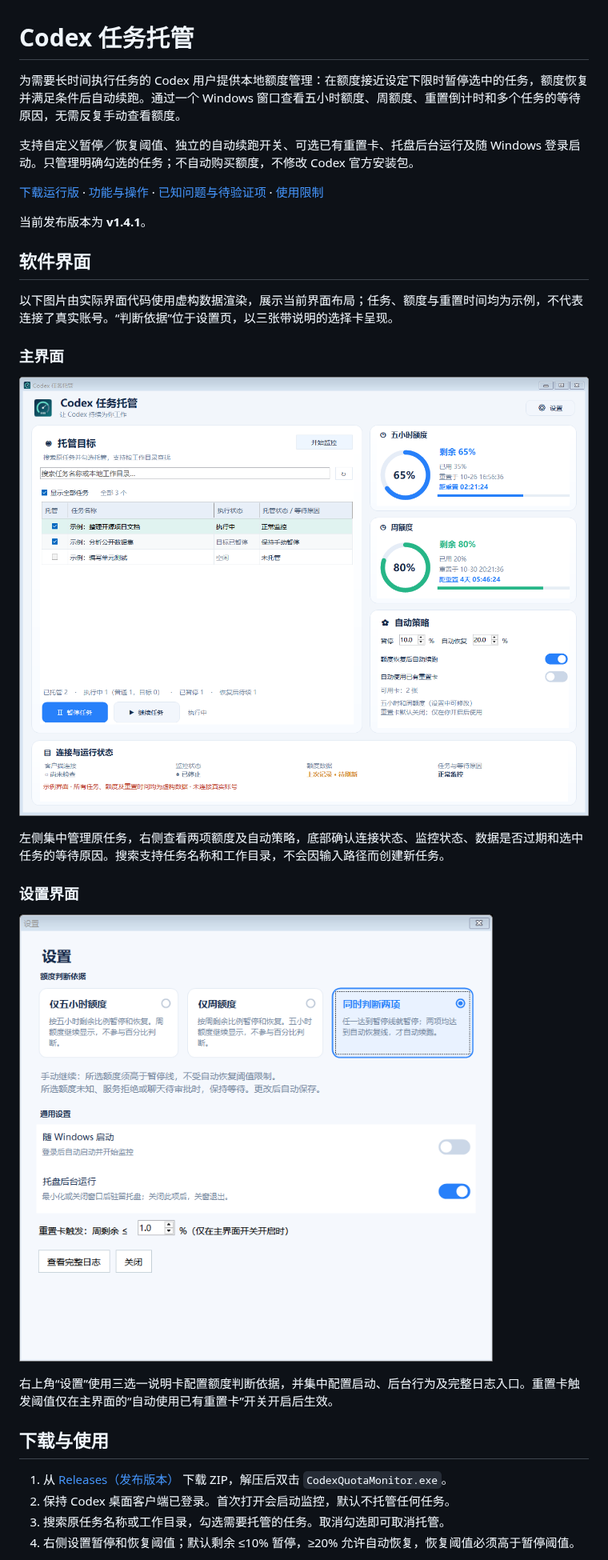
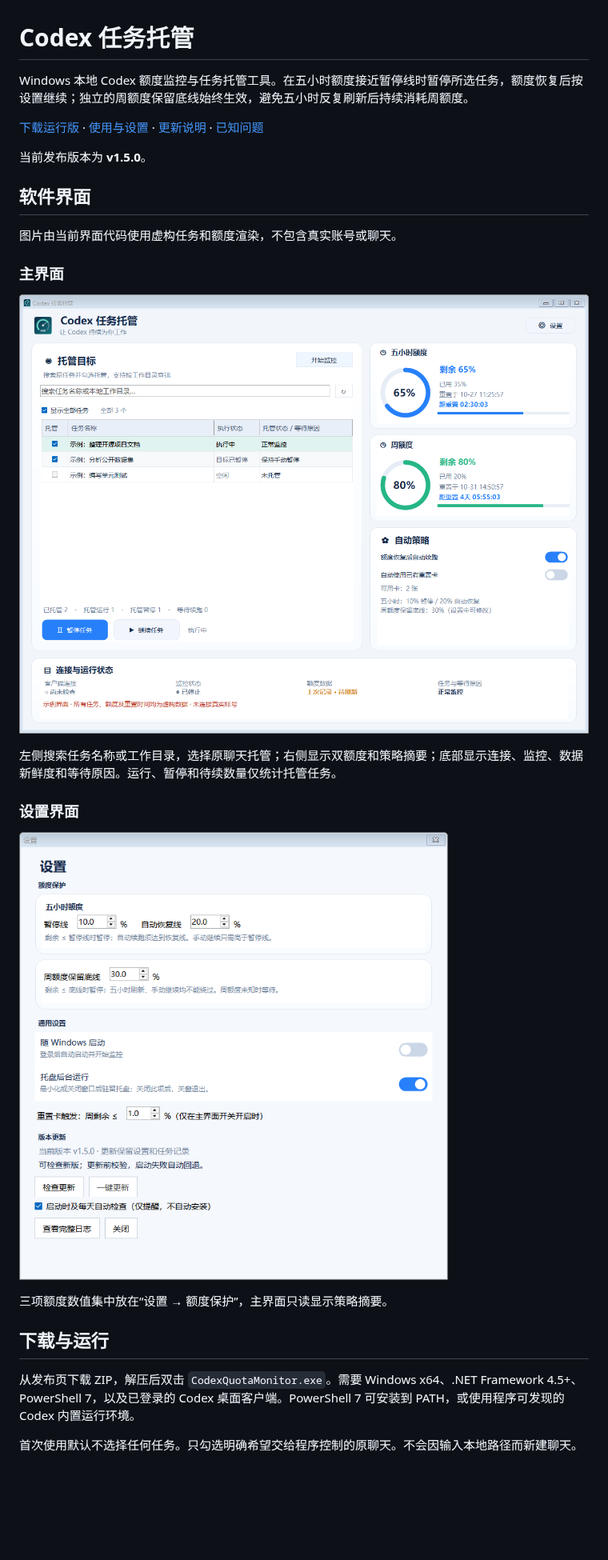
Before and after one commit to jiyan1989/codex-quota-manager, a Markdown page: README.md, the part around one of its changes. Shown at 80% size. GitHub-like rendering; pictures changed too: docs/images/main-window.png, docs/images/settings-window.png; blank space fills up the shorter version.

Commit message:
Add independent weekly quota floor, focused settings and verified in-app updates

```diff
--- a/README.md
+++ b/README.md
@@ -1,16 +1,14 @@
 # Codex 任务托管
 
-为需要长时间执行任务的 Codex 用户提供本地额度管理：在额度接近设定下限时暂停选中的任务，额度恢复并满足条件后自动续跑。通过一个 Windows 窗口查看五小时额度、周额度、重置倒计时和多个任务的等待原因，无需反复手动查看额度。
+Windows 本地 Codex 额度监控与任务托管工具。在五小时额度接近暂停线时暂停所选任务，额度恢复后按设置继续；独立的周额度保留底线始终生效，避免五小时反复刷新后持续消耗周额度。
 
-支持自定义暂停／恢复阈值、独立的自动续跑开关、可选已有重置卡、托盘后台运行及随 Windows 登录启动。只管理明确勾选的任务；不自动购买额度，不修改 Codex 官方安装包。
+[下载运行版](https://github.com/jiyan1989/codex-quota-manager/releases/latest) · [使用与设置](#使用与设置) · [更新说明](docs/updates.md) · [已知问题](docs/known-issues.md)
 
-[下载运行版](https://github.com/jiyan1989/codex-quota-manager/releases/latest) · [功能与操作](#功能与操作) · [已知问题与待验证项](docs/known-issues.md) · [使用限制](#限制)
-
-当前发布版本为 **v1.4.1**。
+当前发布版本为 **v1.5.0**。
 
 ## 软件界面
 
-以下图片由实际界面代码使用虚构数据渲染，展示当前界面布局；任务、额度与重置时间均为示例，不代表连接了真实账号。“判断依据”位于设置页，以三张带说明的选择卡呈现。
+图片由当前界面代码使用虚构任务和额度渲染，不包含真实账号或聊天。
 
 ### 主界面
 
@@ -18,5 +16,5 @@
 
-左侧集中管理原任务，右侧查看两项额度及自动策略，底部确认连接状态、监控状态、数据是否过期和选中任务的等待原因。搜索支持任务名称和工作目录，不会因输入路径而创建新任务。
+左侧搜索任务名称或工作目录，选择原聊天托管；右侧显示双额度和策略摘要；底部显示连接、监控、数据新鲜度和等待原因。运行、暂停和待续数量仅统计托管任务。
 
 ### 设置界面
 
@@ -24,11 +22,9 @@
 
-右上角“设置”使用三选一说明卡配置额度判断依据，并集中配置启动、后台行为及完整日志入口。重置卡触发阈值仅在主界面的“自动使用已有重置卡”开关开启后生效。
+三项额度数值集中放在“设置 → 额度保护”，主界面只读显示策略摘要。
 
+## 下载与运行
 
-## 下载与使用
+从发布页下载 ZIP，解压后双击 `CodexQuotaMonitor.exe`。需要 Windows x64、.NET Framework 4.5+、PowerShell 7，以及已登录的 Codex 桌面客户端。PowerShell 7 可安装到 PATH，或使用程序可发现的 Codex 内置运行环境。
 
-1. 从 [Releases（发布版本）](https://github.com/jiyan1989/codex-quota-manager/releases/latest) 下载 ZIP，解压后双击 `CodexQuotaMonitor.exe`。
-2. 保持 Codex 桌面客户端已登录。首次打开会启动监控，默认不托管任何任务。
-3. 搜索原任务名称或工作目录，勾选需要托管的任务。取消勾选即可取消托管。
-4. 右侧设置暂停和恢复阈值；默认剩余 ≤10% 暂停，≥20% 允许自动恢复，恢复阈值必须高于暂停阈值。
+首次使用默认不选择任何任务。只勾选明确希望交给程序控制的原聊天。不会因输入本地路径而新建聊天。
 
```
Also changed, not shown: other parts of README.md (+46 -46 lines), docs/known-issues.md (+4 -2 lines), docs/updates.md (added, +24 -0 lines), 12 other files.
